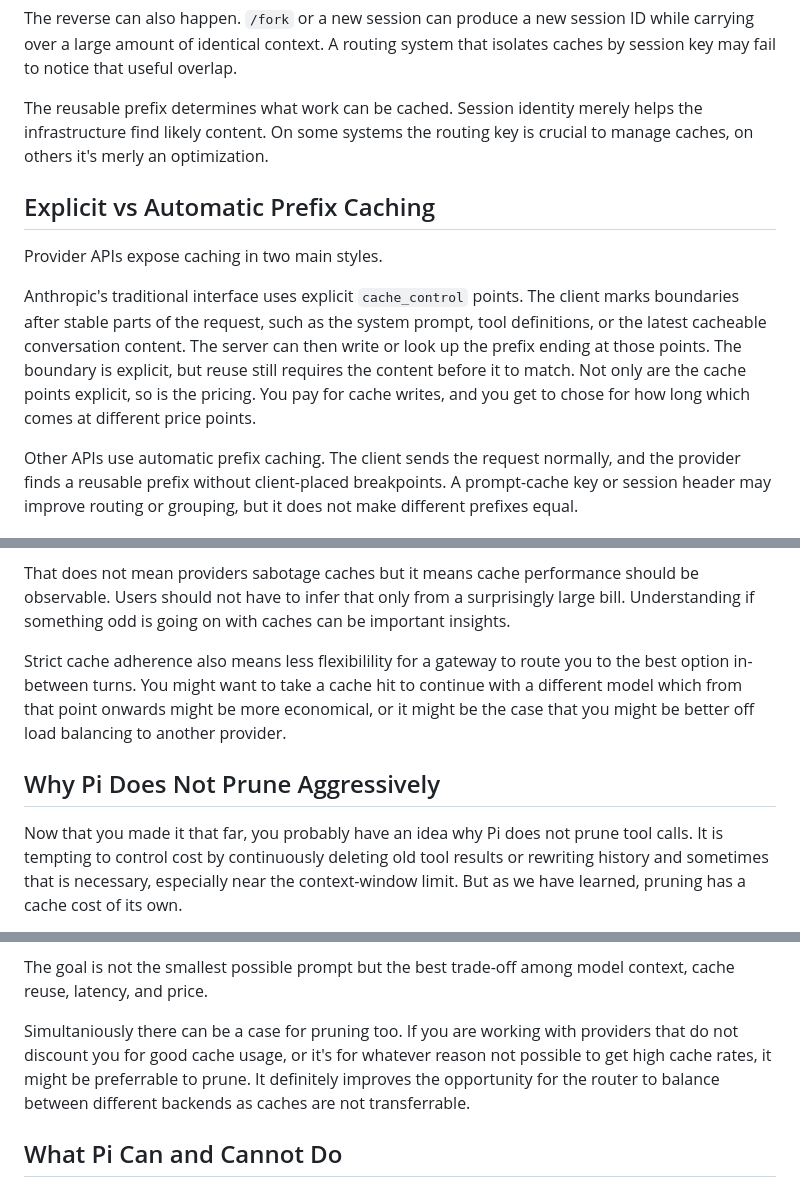
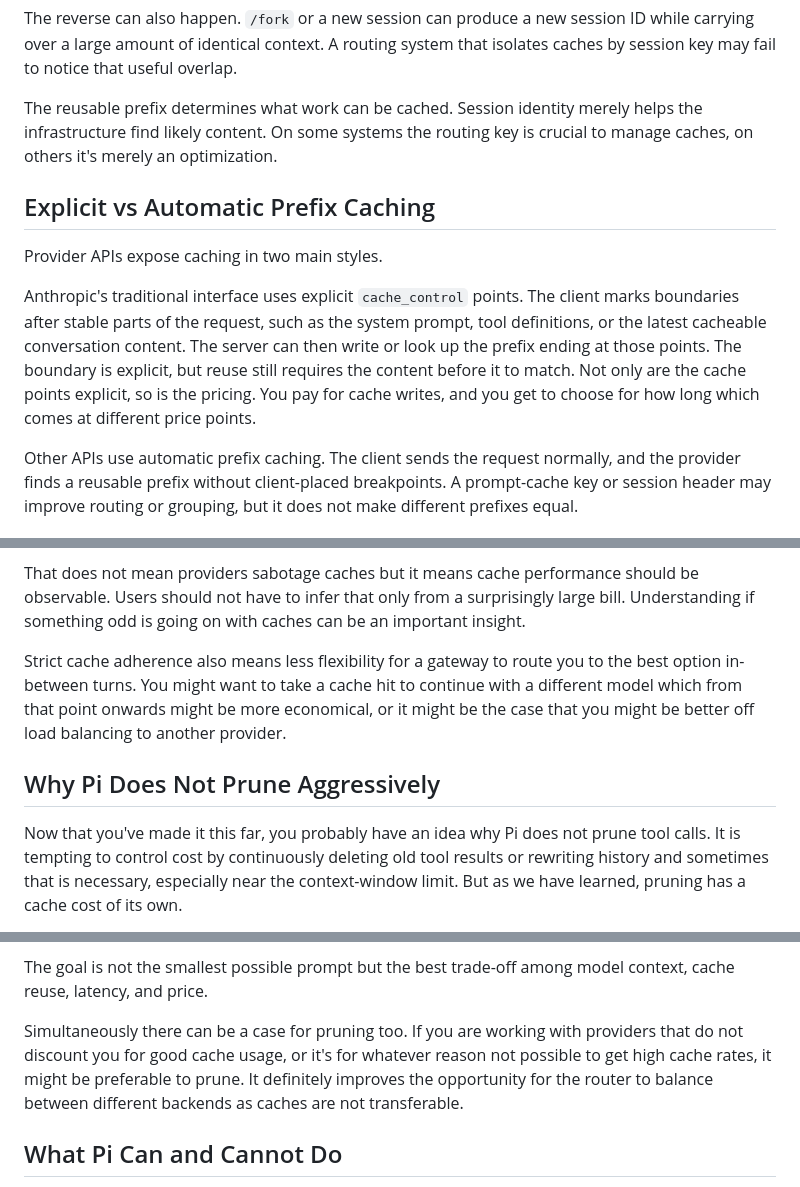
Before and after one commit to earendil-works/website, a Markdown page: posts/prompt-caching.md, 3 parts joined by grey strips. GitHub-like rendering.

```diff
--- a/posts/prompt-caching.md
+++ b/posts/prompt-caching.md
@@ -159,7 +159,7 @@ that isolates caches by session key may fail to notice that useful overlap.
 
 The reusable prefix determines what work can be cached.  Session identity merely
 helps the infrastructure find likely content.  On some systems the routing key
-is crucial to manage caches, on others it's merly an optimization.
+is crucial to manage caches, on others it's merely an optimization.
 
 ## Explicit vs Automatic Prefix Caching
 
@@ -171,7 +171,7 @@ prompt, tool definitions, or the latest cacheable conversation content.  The
 server can then write or look up the prefix ending at those points.  The boundary
 is explicit, but reuse still requires the content before it to match.  Not only
 are the cache points explicit, so is the pricing.  You pay for cache writes, and
-you get to chose for how long which comes at different price points.
+you get to choose for how long which comes at different price points.
 
 Other APIs use automatic prefix caching.  The client sends the request normally,
 and the provider finds a reusable prefix without client-placed breakpoints.  A
@@ -297,9 +297,9 @@ while the party billing the user earns more revenue when they happen.
 That does not mean providers sabotage caches but it means cache performance
 should be observable.  Users should not have to infer that only from a
 surprisingly large bill.  Understanding if something odd is going on with caches
-can be important insights.
+can be an important insight.
 
-Strict cache adherence also means less flexibilility for a gateway to route you to
+Strict cache adherence also means less flexibility for a gateway to route you to
 the best option in-between turns.  You might want to take a cache hit to continue
 with a different model which from that point onwards might be more economical,
 or it might be the case that you might be better off load balancing to another
@@ -307,7 +307,7 @@ provider.
 
 ## Why Pi Does Not Prune Aggressively
 
-Now that you made it that far, you probably have an idea why Pi does not prune
+Now that you've made it this far, you probably have an idea why Pi does not prune
 tool calls.  It is tempting to control cost by continuously deleting old tool
 results or rewriting history and sometimes that is necessary, especially near
 the context-window limit.  But as we have learned, pruning has a cache cost of
@@ -341,11 +341,11 @@ reset rather than a cache failure in its session statistics.
 The goal is not the smallest possible prompt but the best trade-off among model
 context, cache reuse, latency, and price.
 
-Simultaniously there can be a case for pruning too.  If you are working with
+Simultaneously there can be a case for pruning too.  If you are working with
 providers that do not discount you for good cache usage, or it's for whatever
-reason not possible to get high cache rates, it might be preferrable to prune.
+reason not possible to get high cache rates, it might be preferable to prune.
 It definitely improves the opportunity for the router to balance between
-different backends as caches are not transferrable.
+different backends as caches are not transferable.
 
 ## What Pi Can and Cannot Do
 
```
Also changed, not shown: other parts of posts/prompt-caching.md (+6 -6 lines).
